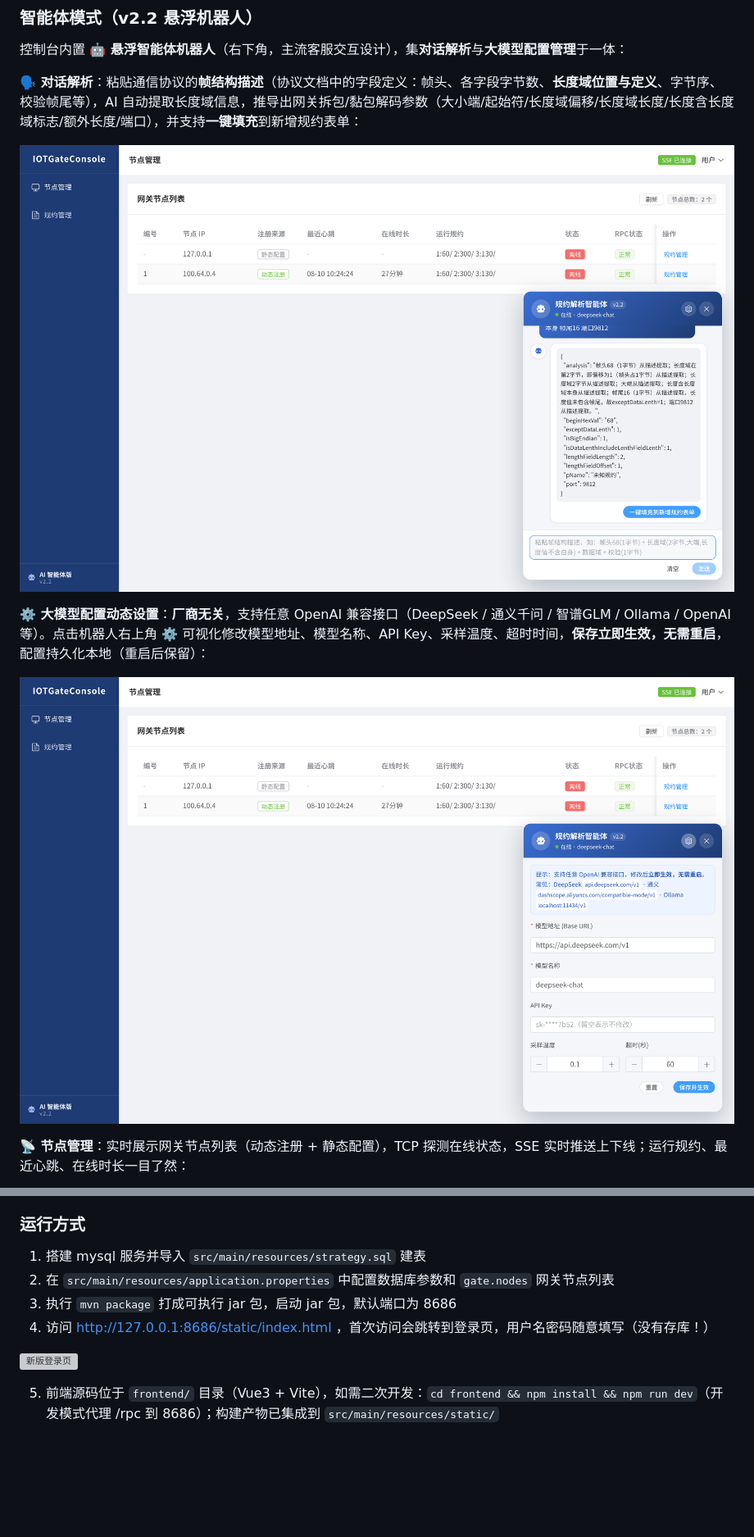
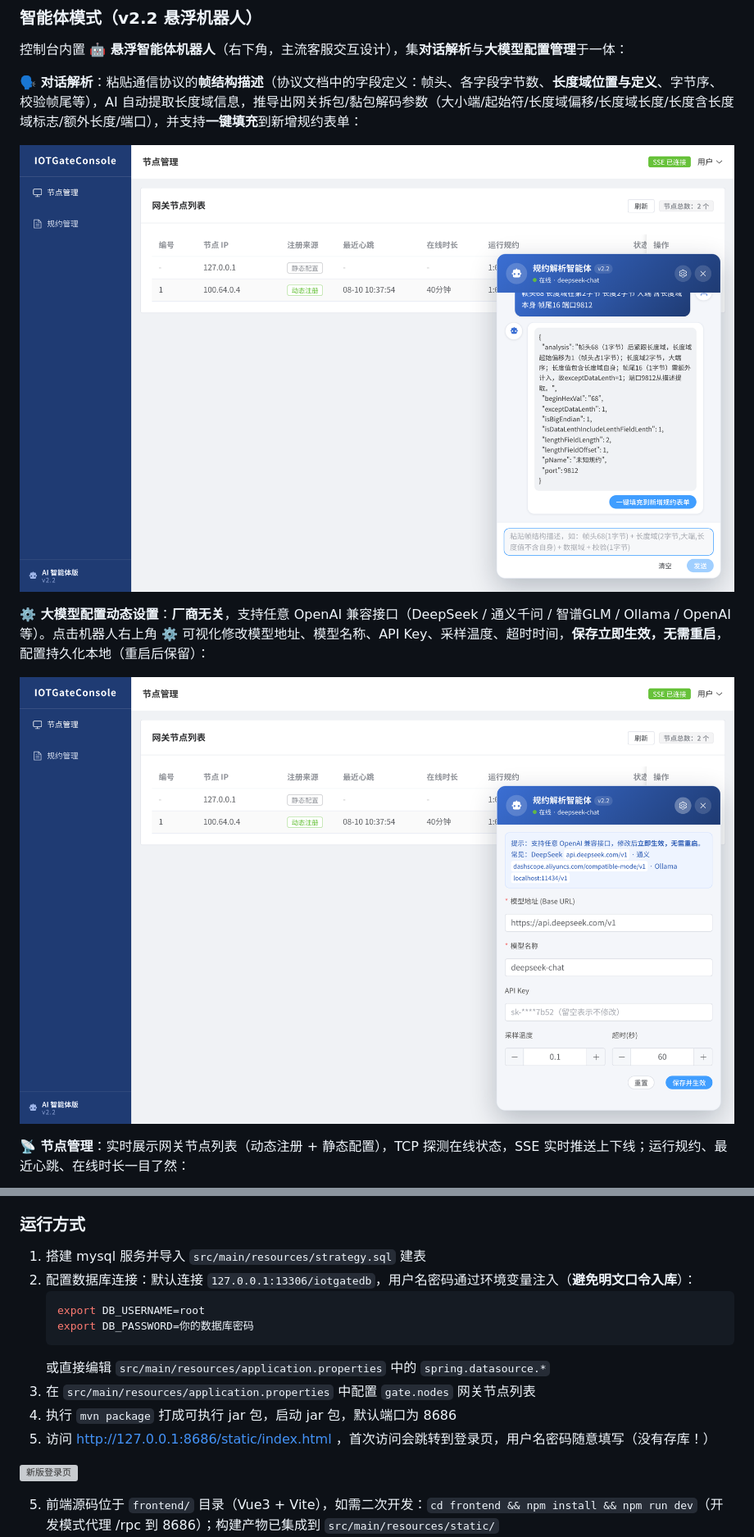
Before and after one commit to BrianApple/IOTGateConsole, a Markdown page: README.md, 2 parts joined by grey strips. Shown: that part at 82% size. Rendered like a GitHub page; pictures changed too: docs/screenshots/bot-chat-v2.2.png, docs/screenshots/bot-settings-v2.2.png; blank space fills up the shorter version; grey boxes are pictures that could not be loaded.

````diff
--- a/README.md
+++ b/README.md
@@ -79,9 +79,15 @@ jdk21（Temurin 21 LTS 及以上）、mysql5.5+ 以及 IOTGate 节点
 
 ### 运行方式
 1. 搭建 mysql 服务并导入 `src/main/resources/strategy.sql` 建表
-2. 在 `src/main/resources/application.properties` 中配置数据库参数和 `gate.nodes` 网关节点列表
-3. 执行 `mvn package` 打成可执行 jar 包，启动 jar 包，默认端口为 8686
-4. 访问 http://127.0.0.1:8686/static/index.html ，首次访问会跳转到登录页，用户名密码随意填写（没有存库！）
+2. 配置数据库连接：默认连接 `127.0.0.1:13306/iotgatedb`，用户名密码通过环境变量注入（**避免明文口令入库**）：
+   ```bash
+   export DB_USERNAME=root
+   export DB_PASSWORD=你的数据库密码
+   ```
+   或直接编辑 `src/main/resources/application.properties` 中的 `spring.datasource.*`
+3. 在 `src/main/resources/application.properties` 中配置 `gate.nodes` 网关节点列表
+4. 执行 `mvn package` 打成可执行 jar 包，启动 jar 包，默认端口为 8686
+5. 访问 http://127.0.0.1:8686/static/index.html ，首次访问会跳转到登录页，用户名密码随意填写（没有存库！）
 
 ![新版登录页](docs/screenshots/login-v2.2-new.png)
 
````
Also changed, not shown: docs/screenshots/node-manage-v2.2.png, docs/screenshots/strategy-page-v2.png, 4 other files.
